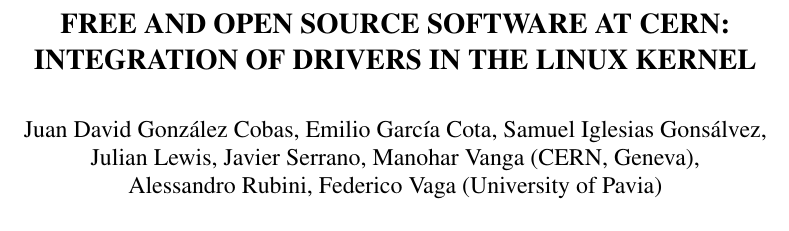
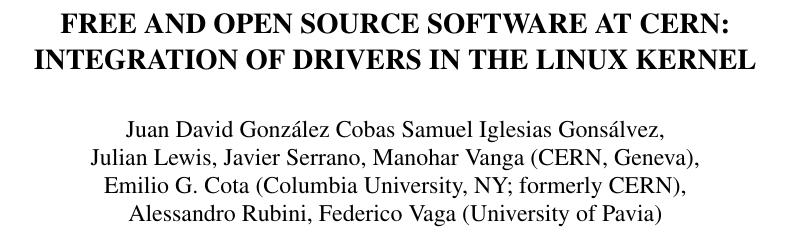
Before and after one commit to dcobas/foss, a LaTeX document (foss.tex): part of page 1 of 4, cut so that both start at the same text. Compiled offline with pdfLaTeX.

Commit message:
add correct author affiliations
Emilio is now affiliated to Columbia, with G. as middle initial.

```diff
--- a/foss.tex
+++ b/foss.tex
@@ -4,15 +4,15 @@
 \usepackage{url}
 
 %%   VARIABLE HEIGHT FOR THE TITLE BOX (default 35mm)
-\setlength{\titleblockheight}{40mm}
+\setlength{\titleblockheight}{48mm}
 
 \title{%
     FREE AND OPEN SOURCE SOFTWARE AT CERN:\\
     INTEGRATION OF DRIVERS IN THE LINUX KERNEL}
 \author{%
-	Juan David Gonz\'alez Cobas, Emilio Garc\'ia Cota,
-	Samuel Iglesias Gons\'alvez,\\
+	Juan David Gonz\'alez Cobas Samuel Iglesias Gons\'alvez,\\
 	Julian Lewis, Javier Serrano, Manohar Vanga (CERN, Geneva),\\
+	Emilio G. Cota (Columbia University, NY; formerly CERN), \\
 	Alessandro Rubini, Federico Vaga (University of Pavia)}
 
 \begin{document}
```
